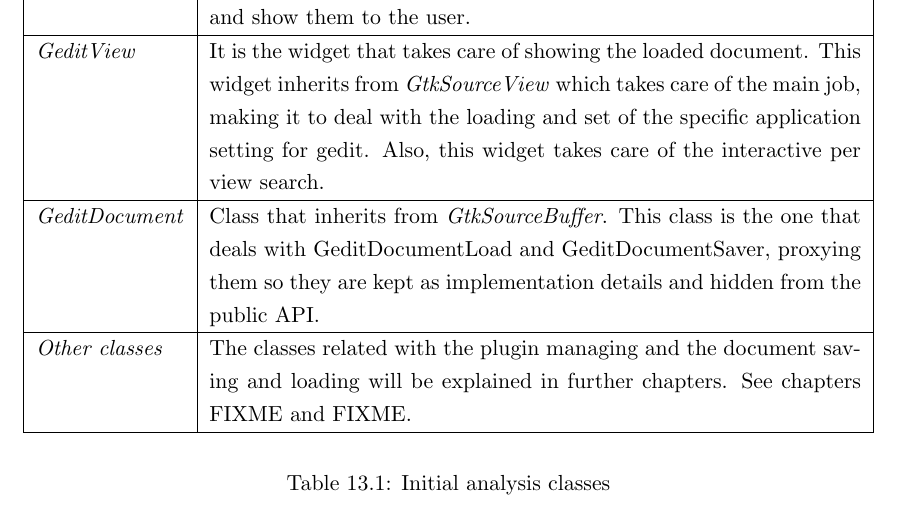
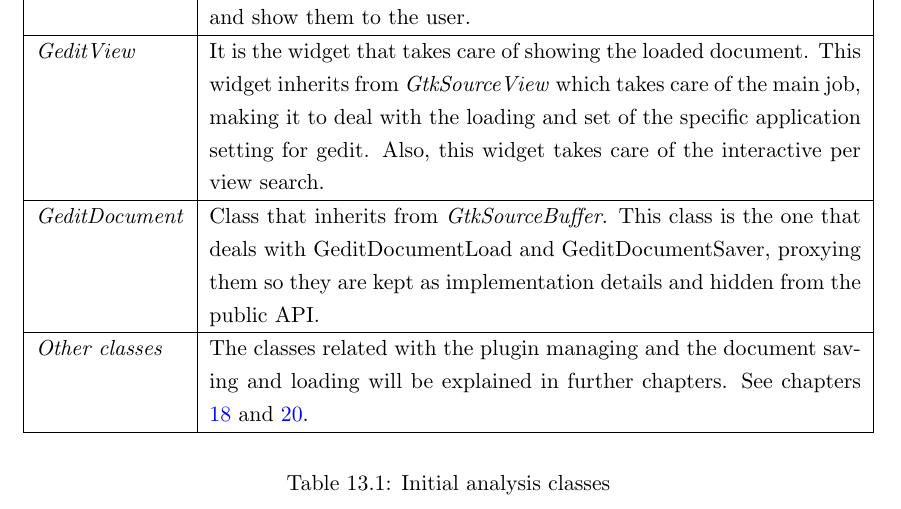
Before and after one commit to nacho/project-doc, a LaTeX thesis (main.tex, which reads initial-analysis.tex): part of page 66 of 174, cut so that both start at the same text. Compiled offline with pdfLaTeX.

Commit message:
initial-analysis: remove fixmes

```diff
--- a/initial-analysis.tex
+++ b/initial-analysis.tex
@@ -56,7 +56,7 @@
       \hline
       \textit{GeditDocument} & Class that inherits from \emph{GtkSourceBuffer}. This class is the one that deals with GeditDocumentLoad and GeditDocumentSaver, proxying them so they are kept as implementation details and hidden from the public API. \\
       \hline
-      \textit{Other classes} & The classes related with the plugin managing and the document saving and loading will be explained in further chapters. See chapters FIXME and FIXME. \\
+      \textit{Other classes} & The classes related with the plugin managing and the document saving and loading will be explained in further chapters. See chapters \ref{chap:libpeas} and \ref{chap:InvalidChars}. \\
       \lasthline
     \end{tabularx}
     \caption{Initial analysis classes}
```
